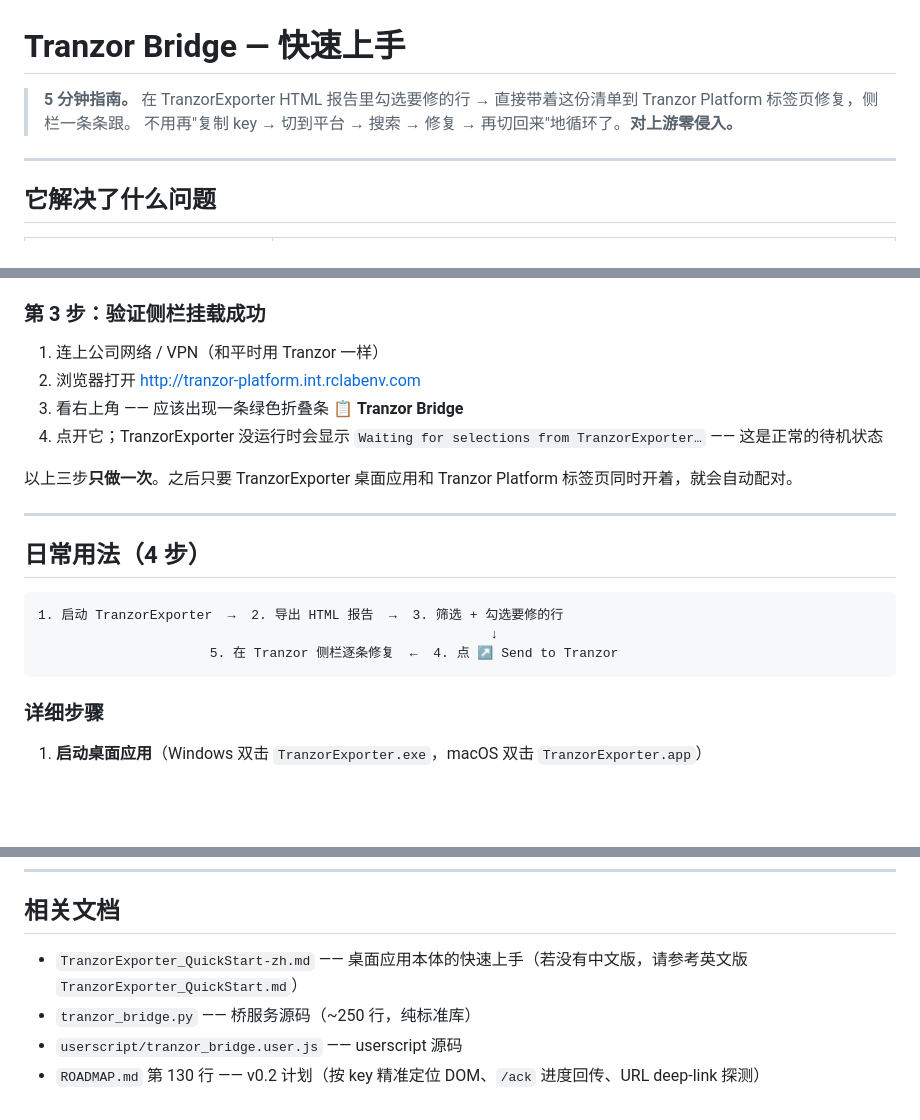
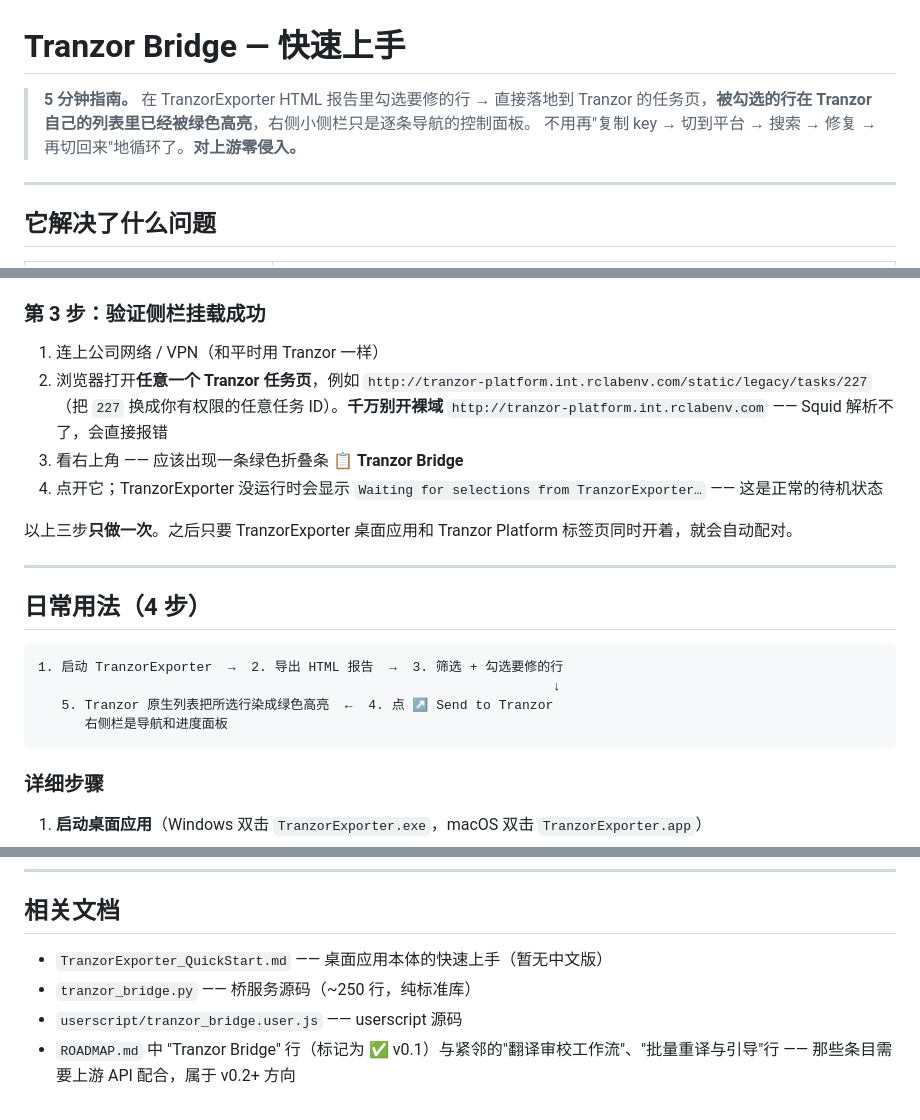
Before and after one commit to Anna-SAP/tranzor-my-tools, a Markdown page: TranzorBridge_QuickStart-zh.md, 3 parts joined by grey strips. Drawn GitHub-style; blank space fills up the shorter version.

````diff
--- a/TranzorBridge_QuickStart-zh.md
+++ b/TranzorBridge_QuickStart-zh.md
@@ -1,6 +1,6 @@
 # Tranzor Bridge — 快速上手
 
-> **5 分钟指南。** 在 TranzorExporter HTML 报告里勾选要修的行 → 直接带着这份清单到 Tranzor Platform 标签页修复，侧栏一条条跟。
+> **5 分钟指南。** 在 TranzorExporter HTML 报告里勾选要修的行 → 直接落地到 Tranzor 的任务页，**被勾选的行在 Tranzor 自己的列表里已经被绿色高亮**，右侧小侧栏只是逐条导航的控制面板。
 > 不用再"复制 key → 切到平台 → 搜索 → 修复 → 再切回来"地循环了。**对上游零侵入。**
 
 ---
@@ -35,7 +35,7 @@
 ### 第 3 步：验证侧栏挂载成功
 
 1. 连上公司网络 / VPN（和平时用 Tranzor 一样）
-2. 浏览器打开 <http://tranzor-platform.int.rclabenv.com>
+2. 浏览器打开**任意一个 Tranzor 任务页**，例如 `http://tranzor-platform.int.rclabenv.com/static/legacy/tasks/227`（把 `227` 换成你有权限的任意任务 ID）。**千万别开裸域** `http://tranzor-platform.int.rclabenv.com` —— Squid 解析不了，会直接报错
 3. 看右上角 —— 应该出现一条绿色折叠条 **📋 Tranzor Bridge**
 4. 点开它；TranzorExporter 没运行时会显示 `Waiting for selections from TranzorExporter…` —— 这是正常的待机状态
 
@@ -47,8 +47,9 @@
 
 ```
 1. 启动 TranzorExporter  →  2. 导出 HTML 报告  →  3. 筛选 + 勾选要修的行
-                                                          ↓
-                      5. 在 Tranzor 侧栏逐条修复  ←  4. 点 ↗ Send to Tranzor
+                                                                  ↓
+   5. Tranzor 原生列表把所选行染成绿色高亮  ←  4. 点 ↗ Send to Tranzor
+      右侧栏是导航和进度面板
 ```
 
 ### 详细步骤
@@ -130,7 +131,7 @@
 
 ## 相关文档
 
-- `TranzorExporter_QuickStart-zh.md` —— 桌面应用本体的快速上手（若没有中文版，请参考英文版 `TranzorExporter_QuickStart.md`）
+- `TranzorExporter_QuickStart.md` —— 桌面应用本体的快速上手（暂无中文版）
 - `tranzor_bridge.py` —— 桥服务源码（~250 行，纯标准库）
 - `userscript/tranzor_bridge.user.js` —— userscript 源码
-- `ROADMAP.md` 第 130 行 —— v0.2 计划（按 key 精准定位 DOM、`/ack` 进度回传、URL deep-link 探测）
+- `ROADMAP.md` 中 "Tranzor Bridge" 行（标记为 ✅ v0.1）与紧邻的"翻译审校工作流"、"批量重译与引导"行 —— 那些条目需要上游 API 配合，属于 v0.2+ 方向
````
Also changed, not shown: other parts of TranzorBridge_QuickStart-zh.md (+2 -2 lines), TranzorBridge_QuickStart.md (+8 -8 lines).
